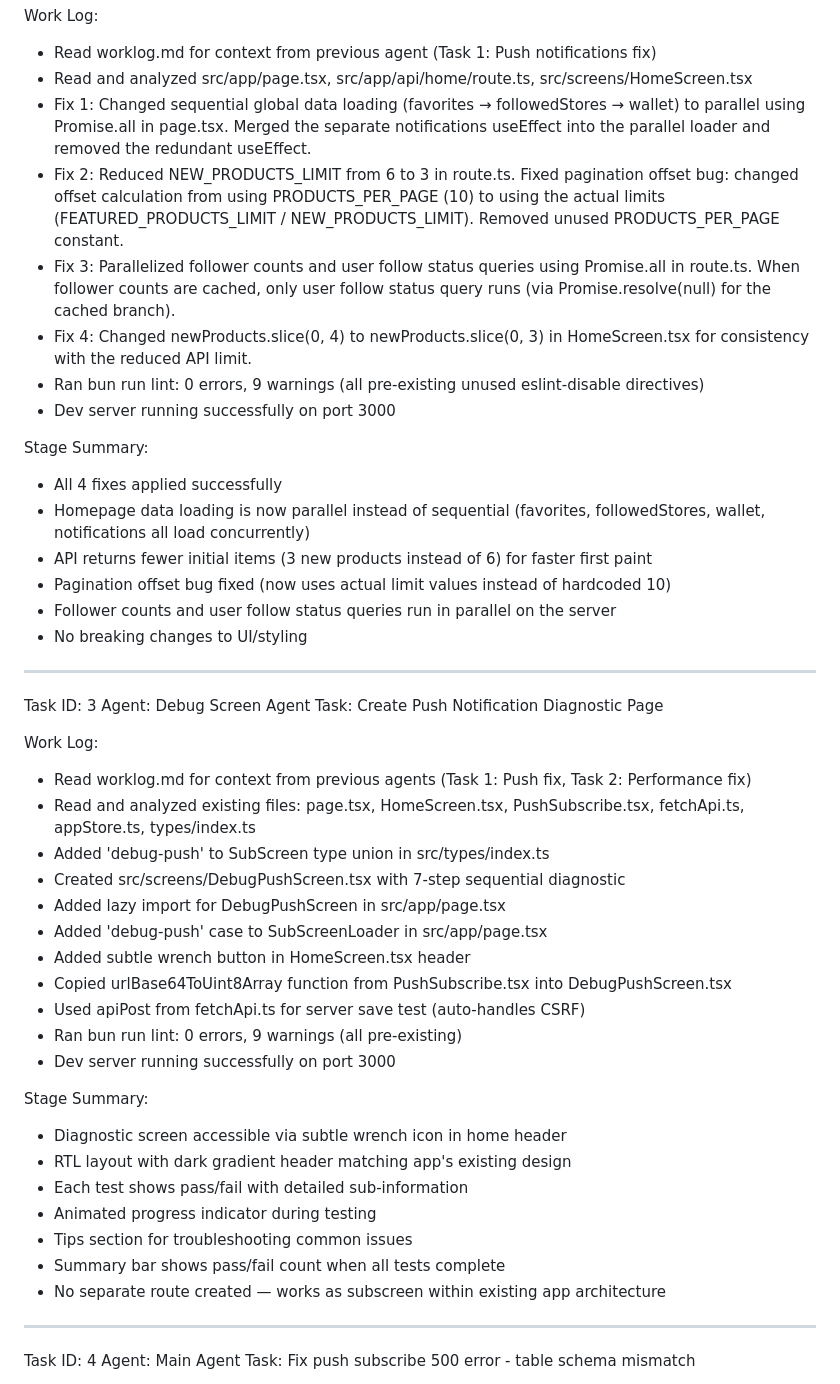
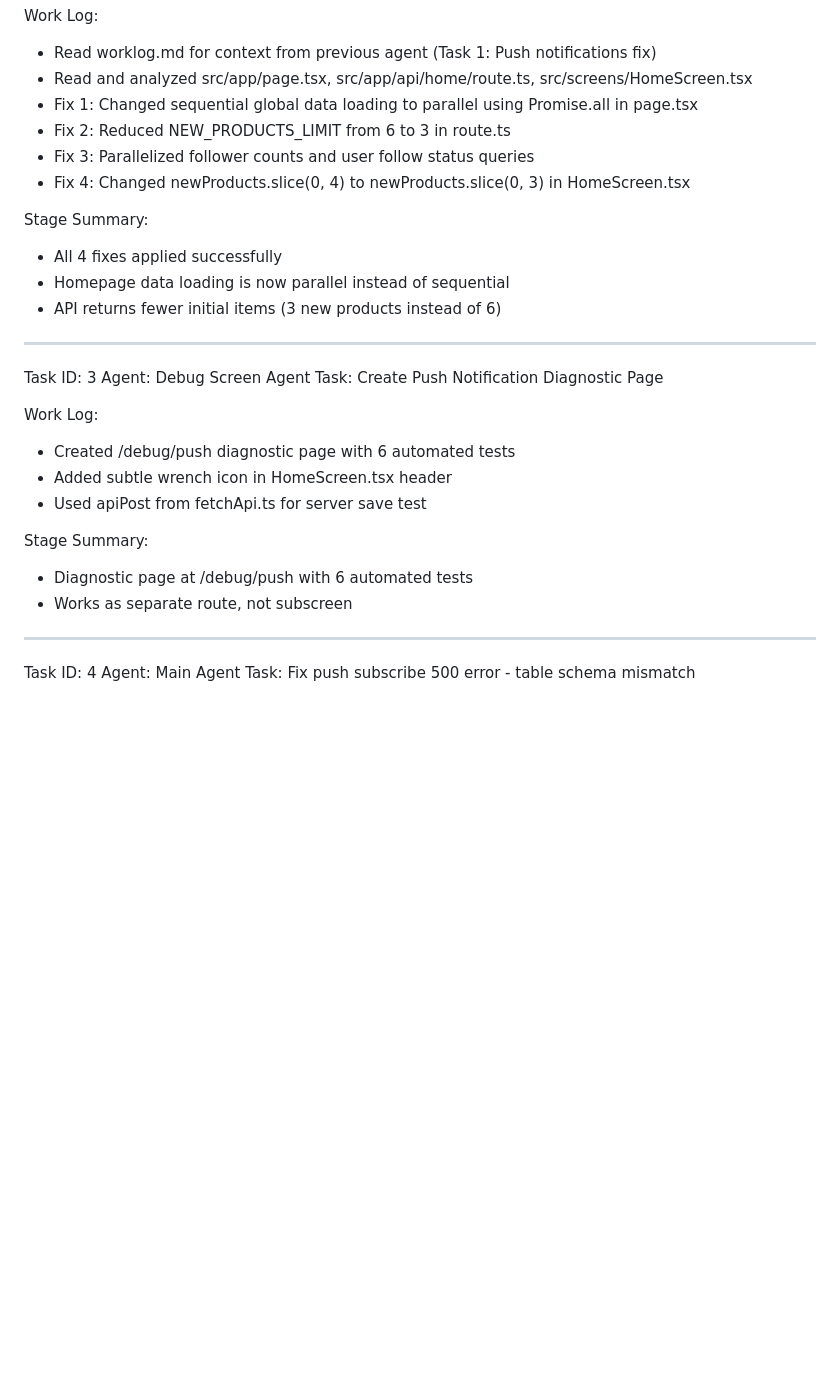
Before and after one commit to Kerim1230/souq-maare-latest, a Markdown page: worklog.md, the part around one of its changes. Drawn GitHub-style; blank space fills up the shorter version.

```diff
--- a/worklog.md
+++ b/worklog.md
@@ -28,20 +28,15 @@ Task: Fix Homepage Load Delay
 Work Log:
 - Read worklog.md for context from previous agent (Task 1: Push notifications fix)
 - Read and analyzed src/app/page.tsx, src/app/api/home/route.ts, src/screens/HomeScreen.tsx
-- Fix 1: Changed sequential global data loading (favorites → followedStores → wallet) to parallel using Promise.all in page.tsx. Merged the separate notifications useEffect into the parallel loader and removed the redundant useEffect.
-- Fix 2: Reduced NEW_PRODUCTS_LIMIT from 6 to 3 in route.ts. Fixed pagination offset bug: changed offset calculation from using PRODUCTS_PER_PAGE (10) to using the actual limits (FEATURED_PRODUCTS_LIMIT / NEW_PRODUCTS_LIMIT). Removed unused PRODUCTS_PER_PAGE constant.
-- Fix 3: Parallelized follower counts and user follow status queries using Promise.all in route.ts. When follower counts are cached, only user follow status query runs (via Promise.resolve(null) for the cached branch).
-- Fix 4: Changed newProducts.slice(0, 4) to newProducts.slice(0, 3) in HomeScreen.tsx for consistency with the reduced API limit.
-- Ran bun run lint: 0 errors, 9 warnings (all pre-existing unused eslint-disable directives)
-- Dev server running successfully on port 3000
+- Fix 1: Changed sequential global data loading to parallel using Promise.all in page.tsx
+- Fix 2: Reduced NEW_PRODUCTS_LIMIT from 6 to 3 in route.ts
+- Fix 3: Parallelized follower counts and user follow status queries
+- Fix 4: Changed newProducts.slice(0, 4) to newProducts.slice(0, 3) in HomeScreen.tsx
 
 Stage Summary:
 - All 4 fixes applied successfully
-- Homepage data loading is now parallel instead of sequential (favorites, followedStores, wallet, notifications all load concurrently)
-- API returns fewer initial items (3 new products instead of 6) for faster first paint
-- Pagination offset bug fixed (now uses actual limit values instead of hardcoded 10)
-- Follower counts and user follow status queries run in parallel on the server
-- No breaking changes to UI/styling
+- Homepage data loading is now parallel instead of sequential
+- API returns fewer initial items (3 new products instead of 6)
 
 ---
 Task ID: 3
@@ -49,26 +44,13 @@ Agent: Debug Screen Agent
 Task: Create Push Notification Diagnostic Page
 
 Work Log:
-- Read worklog.md for context from previous agents (Task 1: Push fix, Task 2: Performance fix)
-- Read and analyzed existing files: page.tsx, HomeScreen.tsx, PushSubscribe.tsx, fetchApi.ts, appStore.ts, types/index.ts
-- Added 'debug-push' to SubScreen type union in src/types/index.ts
-- Created src/screens/DebugPushScreen.tsx with 7-step sequential diagnostic
-- Added lazy import for DebugPushScreen in src/app/page.tsx
-- Added 'debug-push' case to SubScreenLoader in src/app/page.tsx
-- Added subtle wrench button in HomeScreen.tsx header
-- Copied urlBase64ToUint8Array function from PushSubscribe.tsx into DebugPushScreen.tsx
-- Used apiPost from fetchApi.ts for server save test (auto-handles CSRF)
-- Ran bun run lint: 0 errors, 9 warnings (all pre-existing)
-- Dev server running successfully on port 3000
+- Created /debug/push diagnostic page with 6 automated tests
+- Added subtle wrench icon in HomeScreen.tsx header
+- Used apiPost from fetchApi.ts for server save test
 
 Stage Summary:
-- Diagnostic screen accessible via subtle wrench icon in home header
-- RTL layout with dark gradient header matching app's existing design
-- Each test shows pass/fail with detailed sub-information
-- Animated progress indicator during testing
-- Tips section for troubleshooting common issues
-- Summary bar shows pass/fail count when all tests complete
-- No separate route created — works as subscreen within existing app architecture
+- Diagnostic page at /debug/push with 6 automated tests
+- Works as separate route, not subscreen
 
 ---
 Task ID: 4
```
Also changed, not shown: other parts of worklog.md (+39 -15 lines).
